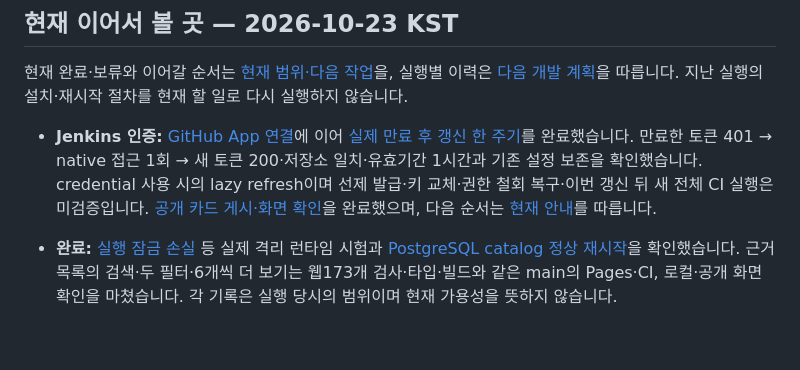
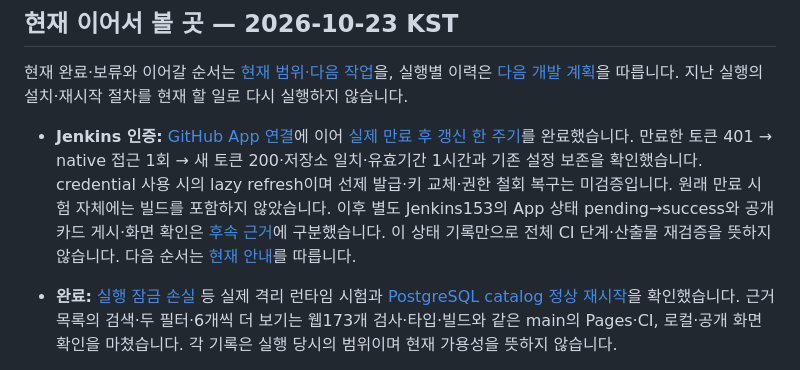
Before and after one commit to DevDooly/devdooly-platform-lab, a Markdown page: docs/START_HERE.md, the part around the change. Drawn GitHub-style; blank space fills up the shorter version.

```diff
--- a/docs/START_HERE.md
+++ b/docs/START_HERE.md
@@ -4,7 +4,7 @@
 
 현재 완료·보류와 이어갈 순서는 [현재 범위·다음 작업](AUTONOMOUS_WORK.md)을, 실행별 이력은 [다음 개발 계획](NEXT_STEPS.md)을 따릅니다. 지난 실행의 설치·재시작 절차를 현재 할 일로 다시 실행하지 않습니다.
 
-- **Jenkins 인증:** [GitHub App 연결](evidence/github-app-jenkins/README.md)에 이어 [실제 만료 후 갱신 한 주기](evidence/github-app-jenkins/NATURAL_EXPIRY.md)를 완료했습니다. 만료한 토큰 401 → native 접근 1회 → 새 토큰 200·저장소 일치·유효기간 1시간과 기존 설정 보존을 확인했습니다. credential 사용 시의 lazy refresh이며 선제 발급·키 교체·권한 철회 복구·이번 갱신 뒤 새 전체 CI 실행은 미검증입니다. [공개 카드 게시·화면 확인](evidence/github-app-jenkins/PUBLICATION.md)을 완료했으며, 다음 순서는 [현재 안내](AUTONOMOUS_WORK.md)를 따릅니다.
+- **Jenkins 인증:** [GitHub App 연결](evidence/github-app-jenkins/README.md)에 이어 [실제 만료 후 갱신 한 주기](evidence/github-app-jenkins/NATURAL_EXPIRY.md)를 완료했습니다. 만료한 토큰 401 → native 접근 1회 → 새 토큰 200·저장소 일치·유효기간 1시간과 기존 설정 보존을 확인했습니다. credential 사용 시의 lazy refresh이며 선제 발급·키 교체·권한 철회 복구는 미검증입니다. 원래 만료 시험 자체에는 빌드를 포함하지 않았습니다. 이후 별도 Jenkins153의 App 상태 pending→success와 공개 카드 게시·화면 확인은 [후속 근거](evidence/github-app-jenkins/PUBLICATION.md)에 구분했습니다. 이 상태 기록만으로 전체 CI 단계·산출물 재검증을 뜻하지 않습니다. 다음 순서는 [현재 안내](AUTONOMOUS_WORK.md)를 따릅니다.
 
 - **완료:** [실행 잠금 손실](evidence/runtime-lease-loss/README.md) 등 실제 격리 런타임 시험과 [PostgreSQL catalog 정상 재시작](evidence/cloud-catalog-restart/README.md)을 확인했습니다. 근거 목록의 검색·두 필터·6개씩 더 보기는 웹173개 검사·타입·빌드와 같은 main의 Pages·CI, 로컬·공개 화면 확인을 마쳤습니다. 각 기록은 실행 당시의 범위이며 현재 가용성을 뜻하지 않습니다.
 - **사례·운영 문서:** 기존 잠금 손실의 stale DB 기록과 실제 종료를 설명하는 [별도 사례 페이지](https://devdooly.github.io/devdooly-platform-lab/cases/runtime-ownership/)를 공개하고 키보드·모바일 확인을 마쳤습니다. 장애별 판단표와 AI 소유자 검토자료의 세부 근거·다음 순서는 [최신 안내](NEXT_STEPS.md)를 따릅니다.
```
Also changed, not shown: docs/NEXT_STEPS.md (+3 -1 lines), docs/ROADMAP.md (+2 -2 lines).
